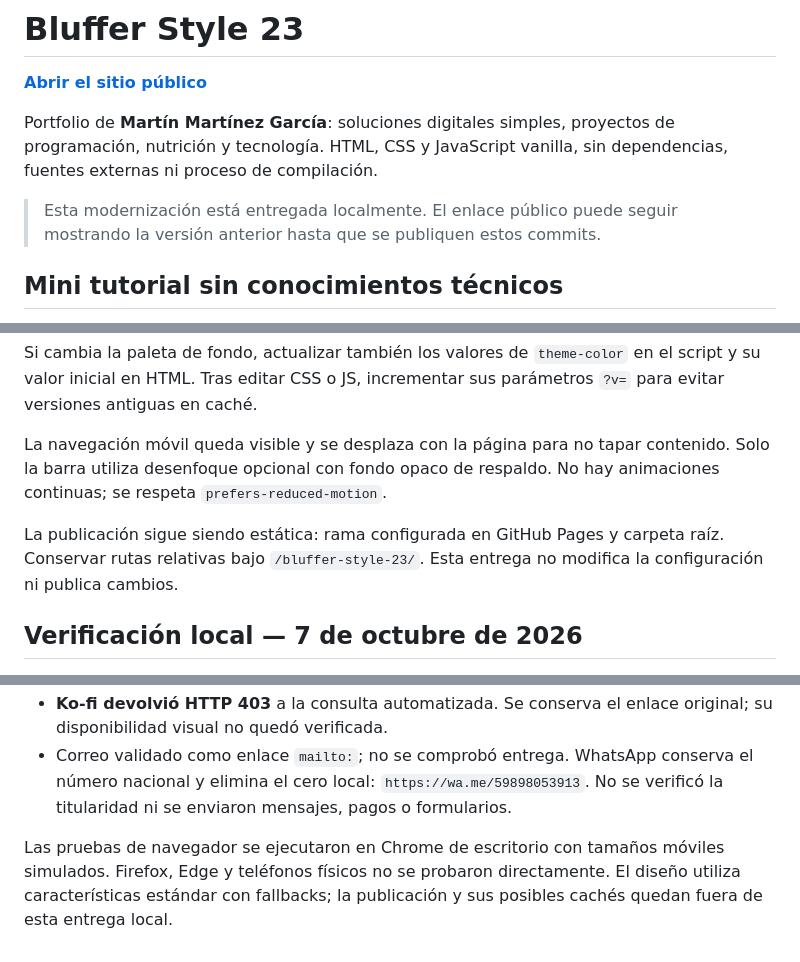
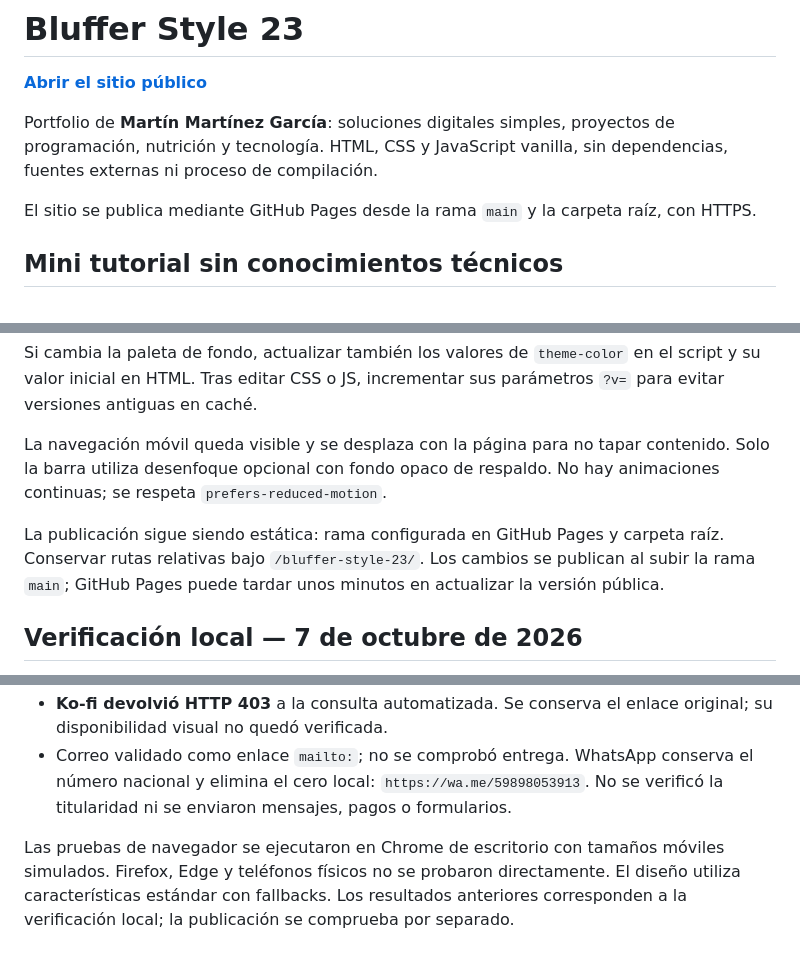
Before and after one commit to MartnMartnez14/bluffer-style-23, a Markdown page: README.md, 3 parts joined by grey strips. Drawn GitHub-style.

Commit message:
docs: update README for GitHub Pages publication

```diff
--- a/README.md
+++ b/README.md
@@ -4,7 +4,7 @@
 
 Portfolio de **Martín Martínez García**: soluciones digitales simples, proyectos de programación, nutrición y tecnología. HTML, CSS y JavaScript vanilla, sin dependencias, fuentes externas ni proceso de compilación.
 
-> Esta modernización está entregada localmente. El enlace público puede seguir mostrando la versión anterior hasta que se publiquen estos commits.
+El sitio se publica mediante GitHub Pages desde la rama `main` y la carpeta raíz, con HTTPS.
 
 ## Mini tutorial sin conocimientos técnicos
 
@@ -52,7 +52,7 @@ Si cambia la paleta de fondo, actualizar también los valores de `theme-color` e
 
 La navegación móvil queda visible y se desplaza con la página para no tapar contenido. Solo la barra utiliza desenfoque opcional con fondo opaco de respaldo. No hay animaciones continuas; se respeta `prefers-reduced-motion`.
 
-La publicación sigue siendo estática: rama configurada en GitHub Pages y carpeta raíz. Conservar rutas relativas bajo `/bluffer-style-23/`. Esta entrega no modifica la configuración ni publica cambios.
+La publicación sigue siendo estática: rama configurada en GitHub Pages y carpeta raíz. Conservar rutas relativas bajo `/bluffer-style-23/`. Los cambios se publican al subir la rama `main`; GitHub Pages puede tardar unos minutos en actualizar la versión pública.
 
 ## Verificación local — 7 de octubre de 2026
 
@@ -66,4 +66,4 @@ La publicación sigue siendo estática: rama configurada en GitHub Pages y carpe
 - **Ko-fi devolvió HTTP 403** a la consulta automatizada. Se conserva el enlace original; su disponibilidad visual no quedó verificada.
 - Correo validado como enlace `mailto:`; no se comprobó entrega. WhatsApp conserva el número nacional y elimina el cero local: `https://wa.me/59898053913`. No se verificó la titularidad ni se enviaron mensajes, pagos o formularios.
 
-Las pruebas de navegador se ejecutaron en Chrome de escritorio con tamaños móviles simulados. Firefox, Edge y teléfonos físicos no se probaron directamente. El diseño utiliza características estándar con fallbacks; la publicación y sus posibles cachés quedan fuera de esta entrega local.
+Las pruebas de navegador se ejecutaron en Chrome de escritorio con tamaños móviles simulados. Firefox, Edge y teléfonos físicos no se probaron directamente. El diseño utiliza características estándar con fallbacks. Los resultados anteriores corresponden a la verificación local; la publicación se comprueba por separado.
```
